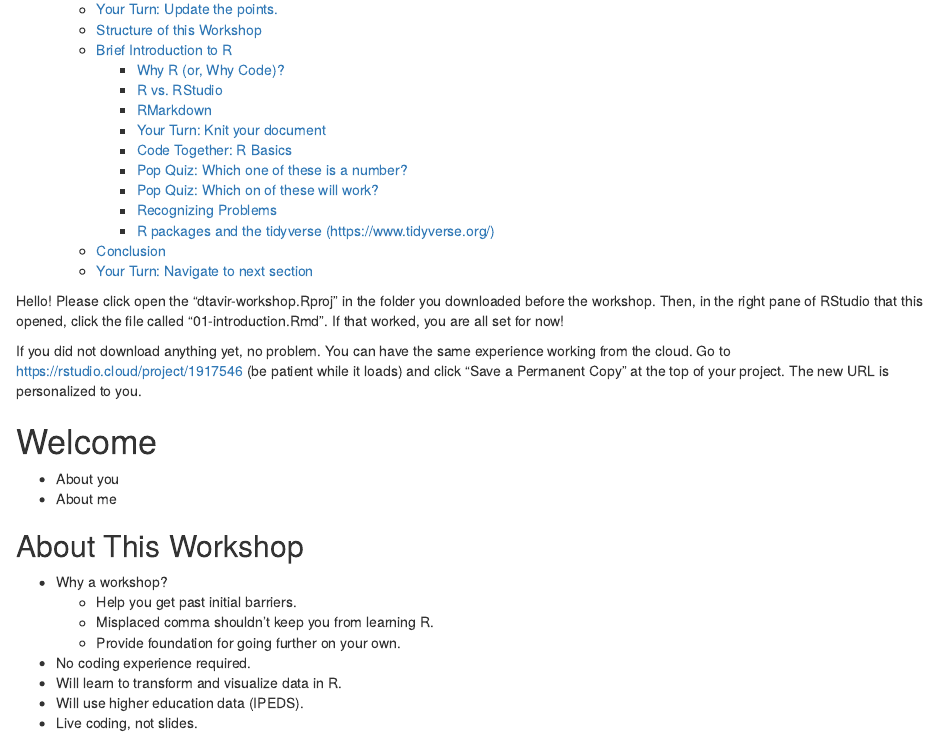
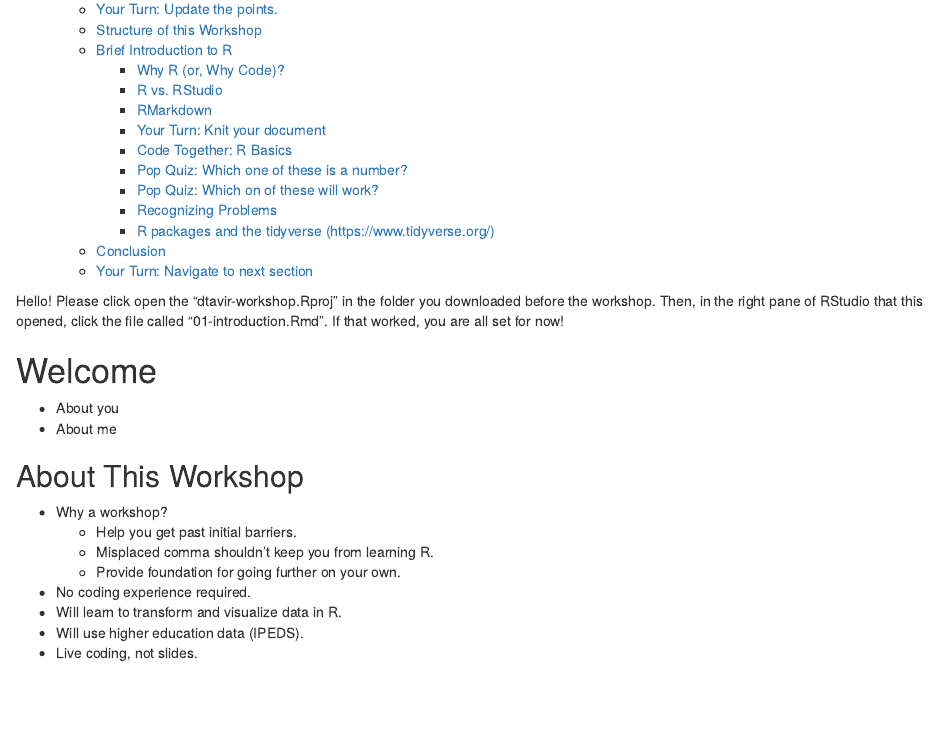
Before and after one commit to ariespirgel/dtavir, an R Markdown document (01-Introduction.Rmd): the page in a window 1100 px wide, from 170 px down. Rendered offline with R 4.5, knitr and Pandoc, with nearby package versions; some code elsewhere in the file could not run offline.

Commit message:
update install instructions

```diff
--- a/01-Introduction.Rmd
+++ b/01-Introduction.Rmd
@@ -6,8 +6,6 @@ output:
 ---
 
 Hello! Please click open the "dtavir-workshop.Rproj" in the folder you downloaded before the workshop. Then, in the right pane of RStudio that this opened, click the file called "01-introduction.Rmd". If that worked, you are all set for now!
-
-If you did not download anything yet, no problem. You can have the same experience working from the cloud. Go to https://rstudio.cloud/project/1917546 (be patient while it loads) and click "Save a Permanent Copy" at the top of your project. The new URL is personalized to you.
 
 # Welcome
 
```
Also changed, not shown: README.md.
